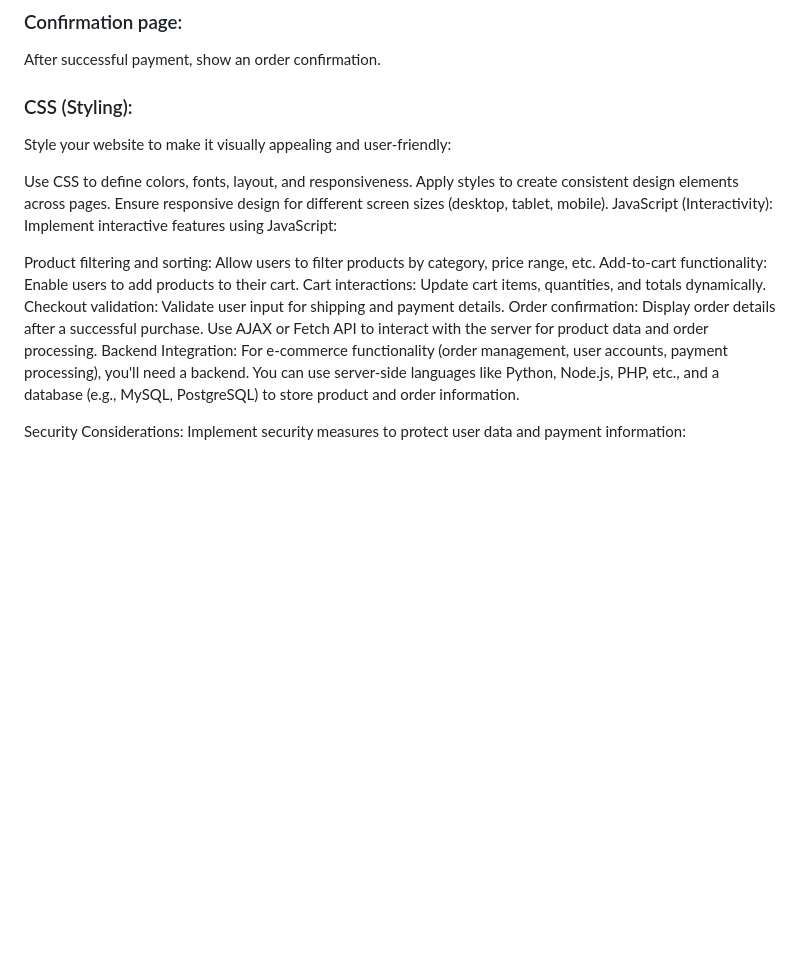
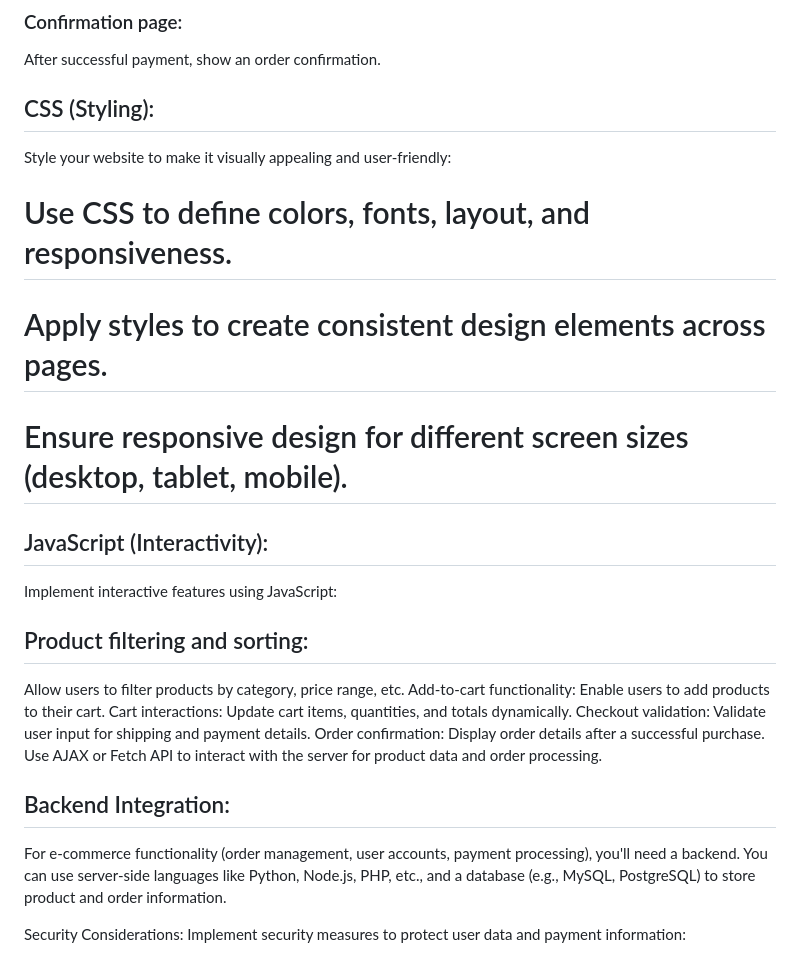
Before and after one commit to DevOluwapelumi/Spystore-E-commerce, a Markdown page: README.md, the part around the change printed below. Rendered like a GitHub page; blank space fills up the shorter version.

```diff
--- a/README.md
+++ b/README.md
@@ -26,22 +26,26 @@ Create HTML pages for different sections of your website:
  Gather shipping and payment information.
 ### Confirmation page:
  After successful payment, show an order confirmation.
-### CSS (Styling):
+
+## CSS (Styling):
  Style your website to make it visually appealing and user-friendly:
 
-Use CSS to define colors, fonts, layout, and responsiveness.
-Apply styles to create consistent design elements across pages.
-Ensure responsive design for different screen sizes (desktop, tablet, mobile).
-JavaScript (Interactivity):
-Implement interactive features using JavaScript:
+# Use CSS to define colors, fonts, layout, and responsiveness.
+# Apply styles to create consistent design elements across pages.
+# Ensure responsive design for different screen sizes (desktop, tablet, mobile).
 
-Product filtering and sorting: Allow users to filter products by category, price range, etc.
+## JavaScript (Interactivity):
+ Implement interactive features using JavaScript:
+
+## Product filtering and sorting:
+Allow users to filter products by category, price range, etc.
 Add-to-cart functionality: Enable users to add products to their cart.
 Cart interactions: Update cart items, quantities, and totals dynamically.
 Checkout validation: Validate user input for shipping and payment details.
 Order confirmation: Display order details after a successful purchase.
 Use AJAX or Fetch API to interact with the server for product data and order processing.
-Backend Integration:
+
+## Backend Integration:
 For e-commerce functionality (order management, user accounts, payment processing), you'll need a backend. You can use server-side languages like Python, Node.js, PHP, etc., and a database (e.g., MySQL, PostgreSQL) to store product and order information.
 
 Security Considerations:
```
Also changed, not shown: other parts of README.md (+2 -2 lines).
